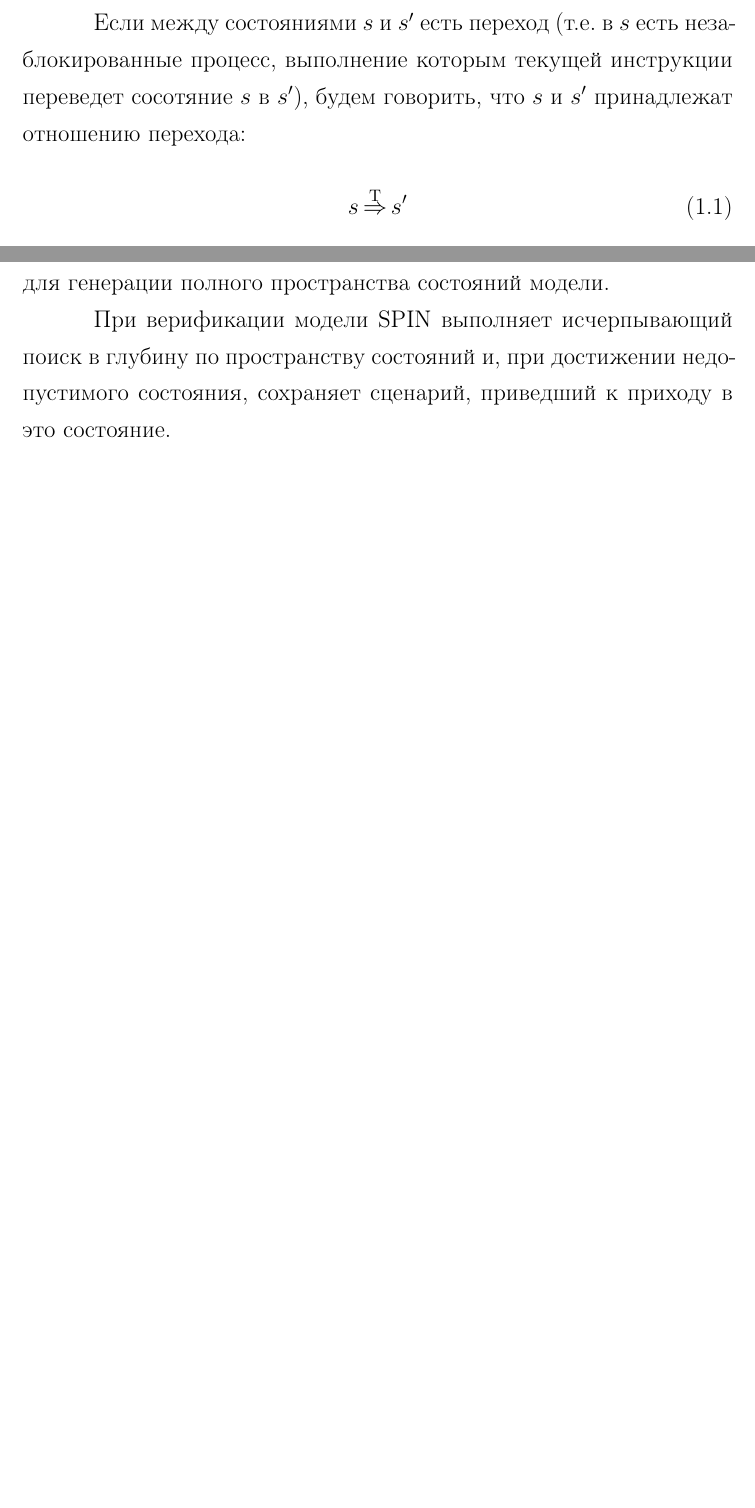
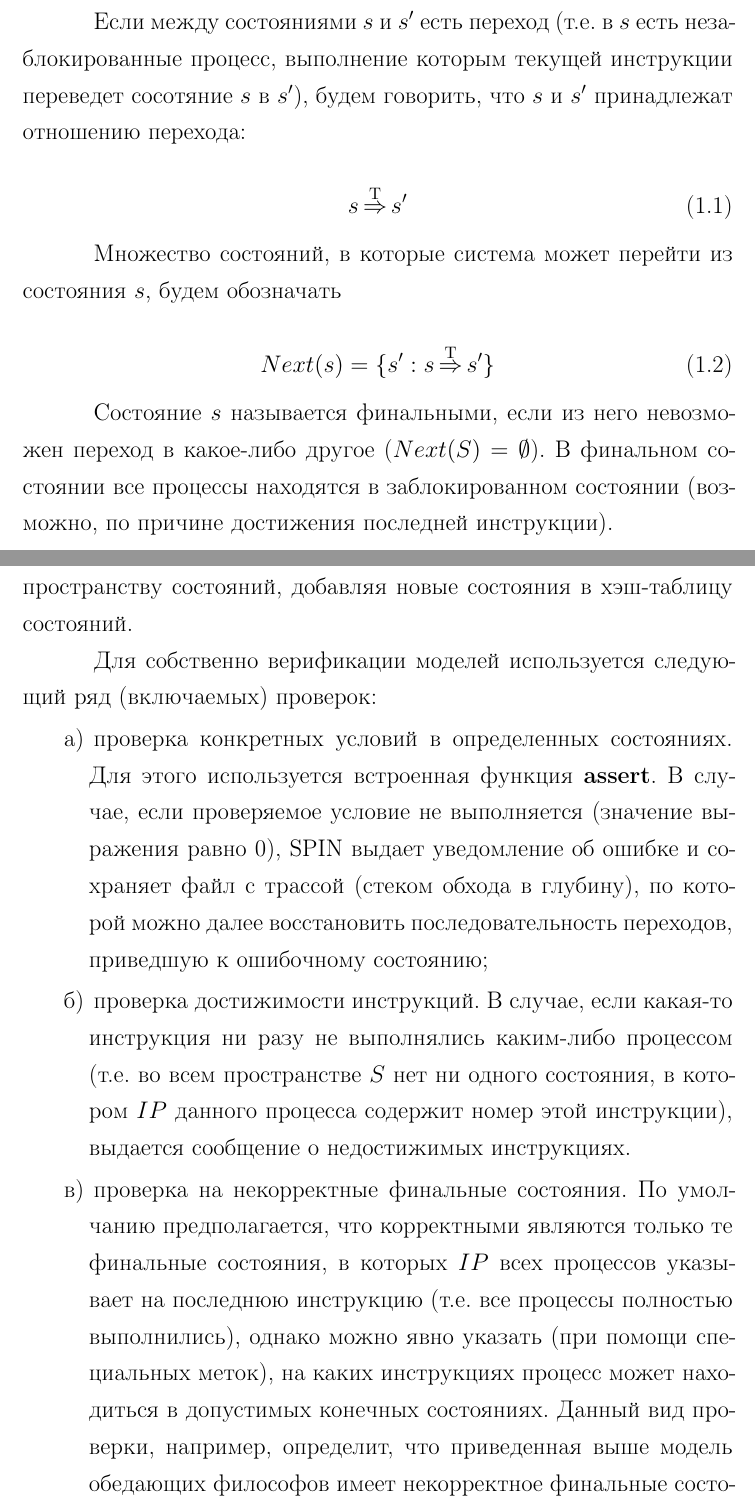
Before and after one commit to tw33dl3dee/pspin, a LaTeX thesis (thesis/tex/main.tex, which reads thesis/tex/analogues.tex): two parts of pages 5 and 7 of 15 before the commit and two parts of pages 5 and 7 of 14 after it, joined at a grey line, cut so that both start at the same text, the shorter picture padded with empty space. Compiled offline with pdfLaTeX; a LaTeX package or settings file that is missing is left out.

Commit message:
Some notes in thesis about SPIN and all that kind of stuff.

```diff
--- a/thesis/tex/analogues.tex
+++ b/thesis/tex/analogues.tex
@@ -28,4 +30,3 @@ Promela (\Term{PROtocol Meta Language}).
 инструкцию и перейти к следующей, тем самым меняя состояние системы
 (и, как его часть, свое состояние). Это называется переходом системы
 (transition). За один переход только один процесс может выполнить одну
-инструкцию.
@@ -39,6 +43,19 @@ Promela (\Term{PROtocol Meta Language}).
   \label{eq:statetrans-def}
   s \StateTrans s'
 \end{equation}
+
+Множество состояний, в которые система может перейти из состояния $s$,
+будем обозначать
+
+\begin{equation}
+  \label{eq:next-def}
+  Next(s) = \{ s': s \StateTrans s' \}
+\end{equation}
+
+Состояние $s$ называется финальными, если из него невозможен переход в
+какое-либо другое ($Next(S) = \emptyset$). В финальном состоянии все
+процессы находятся в заблокированном состоянии (возможно, по причине
+достижения последней инструкции).
 
 В начальном состоянии $s_0$ системы все каналы пусты, глобальные переменные
 имеют принимают начальные значения, существует определенный набор
@@ -99,9 +116,32 @@ Eat:
 \label{sec:spin}
 
 Верификатор SPIN принимает в качестве входных данных модель на языке
-PROMELA и генерирует файл на языке С с кодом для генерации полного
-пространства состояний модели.
+PROMELA и генерирует файл с кодом на языке С. Полученный код выполняет
+исчерпывающий поиск в глубину по пространству состояний, добавляя
+новые состояния в хэш-таблицу состояний.
 
-При верификации модели SPIN выполняет исчерпывающий поиск в глубину по
-пространству состояний и, при достижении недопустимого состояния,
-сохраняет сценарий, приведший к приходу в это состояние.
+Для собственно верификации моделей используется следующий ряд
+(включаемых) проверок:
+
+\begin{enumerate}
+\item проверка конкретных условий в определенных состояниях. Для этого
+  используется встроенная функция \Code{assert}. В случае, если
+  проверяемое условие не выполняется (значение выражения равно 0),
+  SPIN выдает уведомление об ошибке и сохраняет файл с трассой (стеком
+  обхода в глубину), по которой можно далее восстановить
+  последовательность переходов, приведшую к ошибочному состоянию;
+
+\item проверка достижимости инструкций. В случае, если какая-то
+  инструкция ни разу не выполнялись каким-либо процессом (т.е. во
+  всем пространстве $S$ нет ни одного состояния, в котором $IP$
+  данного процесса содержит номер этой инструкции), выдается сообщение
+  о недостижимых инструкциях.
+
+\item проверка на некорректные финальные состояния. По умолчанию
+  предполагается, что корректными являются только те финальные
+  состояния, в которых $IP$ всех процессов указывает на последнюю
+  инструкцию (т.е. все процессы полностью выполнились), однако можно
+  явно указать (при помощи специальных меток), на каких инструкциях
+  процесс может находиться в допустимых конечных состояниях. Данный
+  вид проверки, например, определит, что приведенная выше модель
+  обедающих философов имеет некорректное финальные состояние, в
@@ -108,3 +151,4 @@ PROMELA и генерирует файл на языке С с кодом для
+\end{enumerate}
 
 %%% Local Variables:
 %%% mode: latex
```
Also changed, not shown: thesis/tex/abbrev.tex (+4 -4 lines), thesis/tex/conclusion.tex (+2 -2 lines), thesis/tex/parallel.tex (+2 -2 lines), thesis/tex/sequential.tex (+44 -9 lines), thesis/tex/analogues.tex (14 more changed lines), 1 other file.
